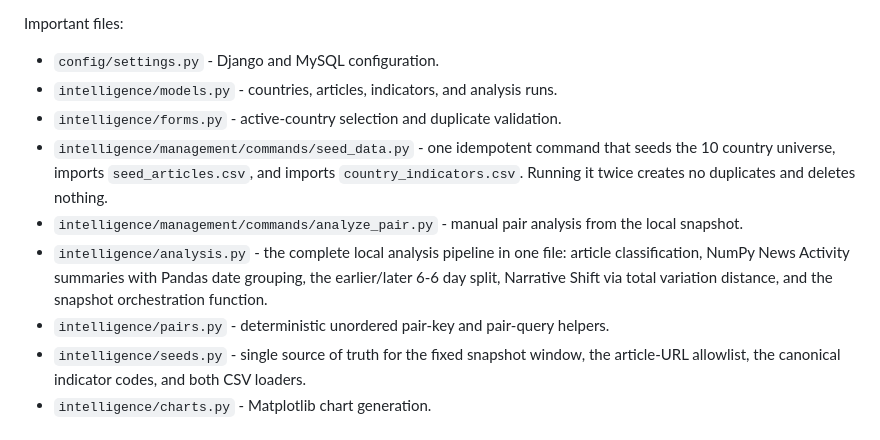
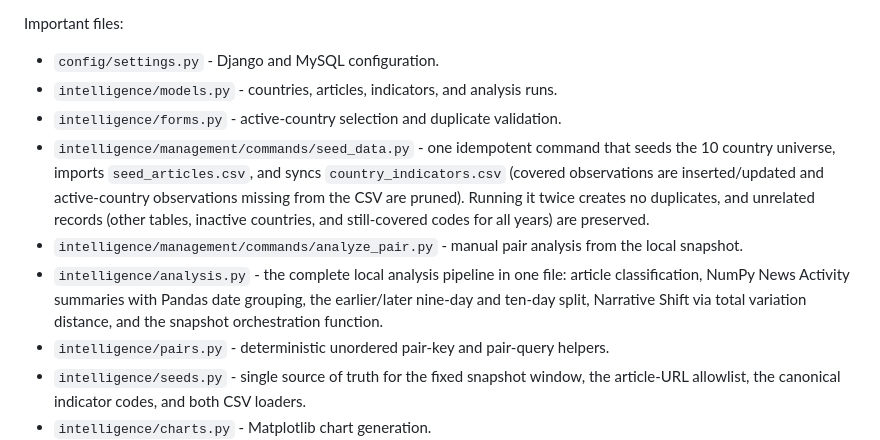
Before and after one commit to varmahardik74/All-code, a Markdown page: README.md, the part around the change. Rendered like a GitHub page.

```diff
--- a/README.md
+++ b/README.md
@@ -124,9 +124,9 @@ Important files:
 - `config/settings.py` - Django and MySQL configuration.
 - `intelligence/models.py` - countries, articles, indicators, and analysis runs.
 - `intelligence/forms.py` - active-country selection and duplicate validation.
-- `intelligence/management/commands/seed_data.py` - one idempotent command that seeds the 10 country universe, imports `seed_articles.csv`, and imports `country_indicators.csv`. Running it twice creates no duplicates and deletes nothing.
+- `intelligence/management/commands/seed_data.py` - one idempotent command that seeds the 10 country universe, imports `seed_articles.csv`, and syncs `country_indicators.csv` (covered observations are inserted/updated and active-country observations missing from the CSV are pruned). Running it twice creates no duplicates, and unrelated records (other tables, inactive countries, and still-covered codes for all years) are preserved.
 - `intelligence/management/commands/analyze_pair.py` - manual pair analysis from the local snapshot.
-- `intelligence/analysis.py` - the complete local analysis pipeline in one file: article classification, NumPy News Activity summaries with Pandas date grouping, the earlier/later 6-6 day split, Narrative Shift via total variation distance, and the snapshot orchestration function.
+- `intelligence/analysis.py` - the complete local analysis pipeline in one file: article classification, NumPy News Activity summaries with Pandas date grouping, the earlier/later nine-day and ten-day split, Narrative Shift via total variation distance, and the snapshot orchestration function.
 - `intelligence/pairs.py` - deterministic unordered pair-key and pair-query helpers.
 - `intelligence/seeds.py` - single source of truth for the fixed snapshot window, the article-URL allowlist, the canonical indicator codes, and both CSV loaders.
 - `intelligence/charts.py` - Matplotlib chart generation.
```
